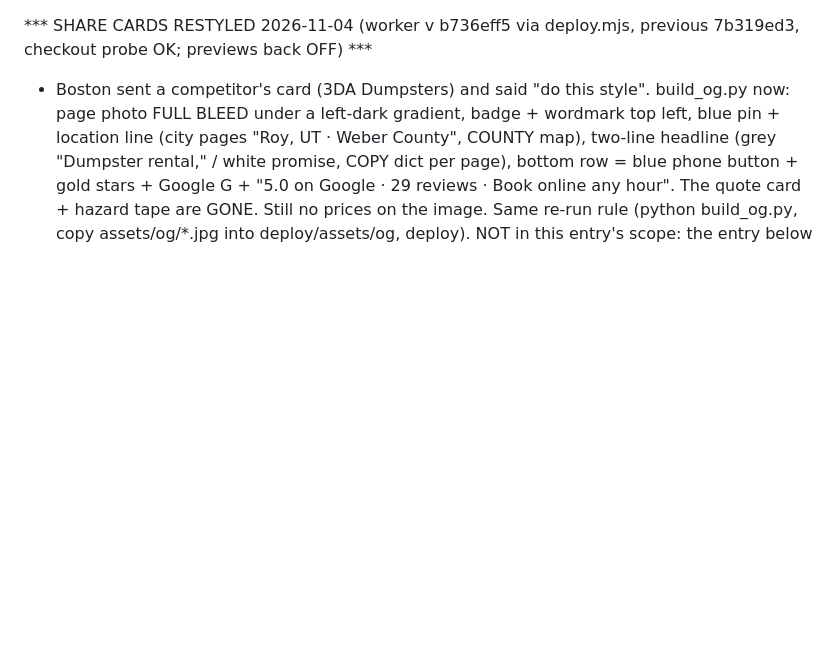
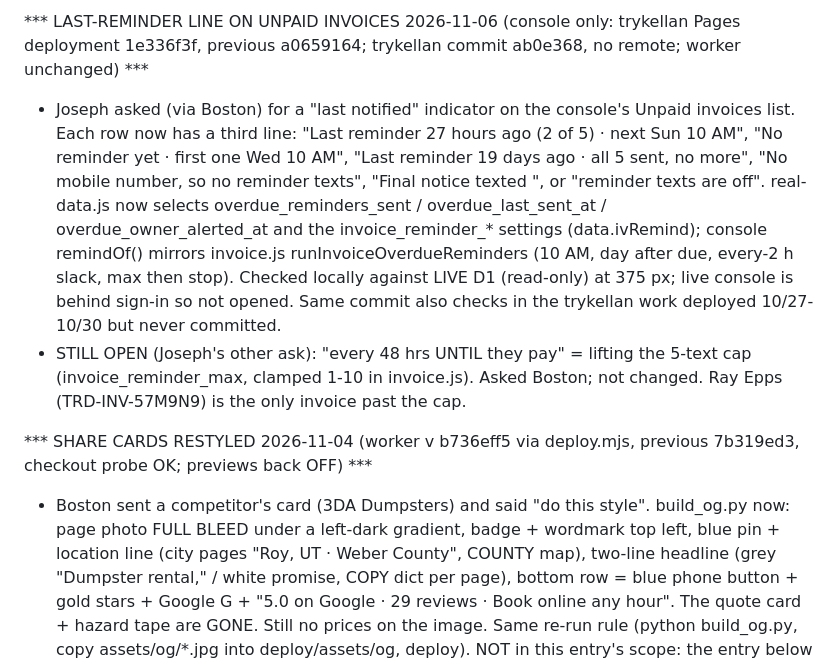
Before and after one commit to KellanLLC/triplerdump, a Markdown page: CLAUDE.md, the part around the change. GitHub-like rendering; blank space fills up the shorter version.

Commit message:
CLAUDE.md: last-reminder line on the console's unpaid invoices
Co-Authored-By: Claude Opus 5.5 <noreply@anthropic.com>

```diff
--- a/CLAUDE.md
+++ b/CLAUDE.md
@@ -1,3 +1,15 @@
+*** LAST-REMINDER LINE ON UNPAID INVOICES 2026-11-06 (console only: trykellan Pages deployment 1e336f3f, previous a0659164;
+    trykellan commit ab0e368, no remote; worker unchanged) ***
+- Joseph asked (via Boston) for a "last notified" indicator on the console's Unpaid invoices list. Each row now has a third
+  line: "Last reminder 27 hours ago (2 of 5) · next Sun 10 AM", "No reminder yet · first one Wed 10 AM", "Last reminder 19
+  days ago · all 5 sent, no more", "No mobile number, so no reminder texts", "Final notice texted <date>", or "reminder
+  texts are off". real-data.js now selects overdue_reminders_sent / overdue_last_sent_at / overdue_owner_alerted_at and the
+  invoice_reminder_* settings (data.ivRemind); console remindOf() mirrors invoice.js runInvoiceOverdueReminders (10 AM,
+  day after due, every-2 h slack, max then stop). Checked locally against LIVE D1 (read-only) at 375 px; live console is
+  behind sign-in so not opened. Same commit also checks in the trykellan work deployed 10/27-10/30 but never committed.
+- STILL OPEN (Joseph's other ask): "every 48 hrs UNTIL they pay" = lifting the 5-text cap (invoice_reminder_max, clamped
+  1-10 in invoice.js). Asked Boston; not changed. Ray Epps (TRD-INV-57M9N9) is the only invoice past the cap.
+
 *** SHARE CARDS RESTYLED 2026-11-04 (worker v b736eff5 via deploy.mjs, previous 7b319ed3, checkout probe OK; previews back OFF) ***
 - Boston sent a competitor's card (3DA Dumpsters) and said "do this style". build_og.py now: page photo FULL BLEED under a
   left-dark gradient, badge + wordmark top left, blue pin + location line (city pages "Roy, UT · Weber County", COUNTY map),
```
